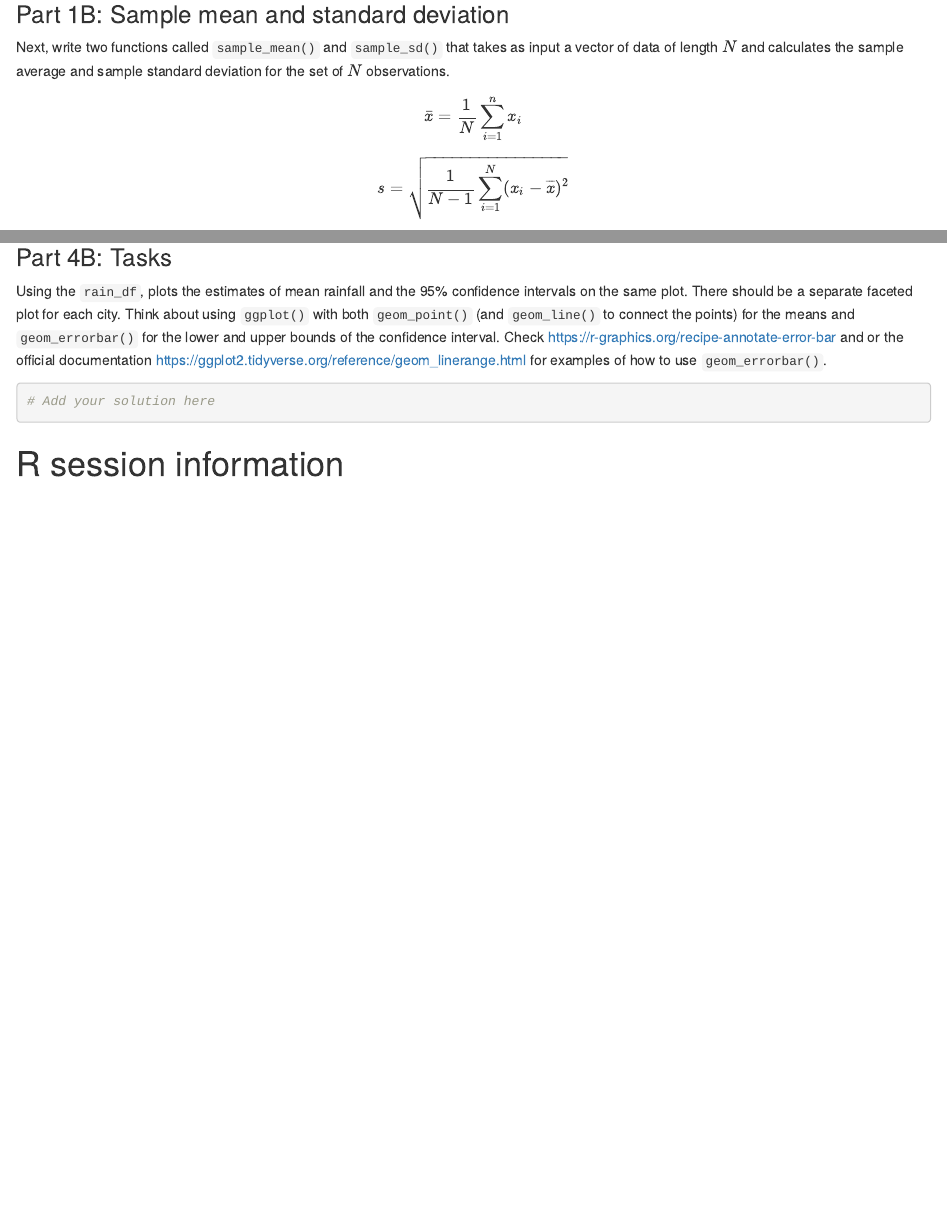
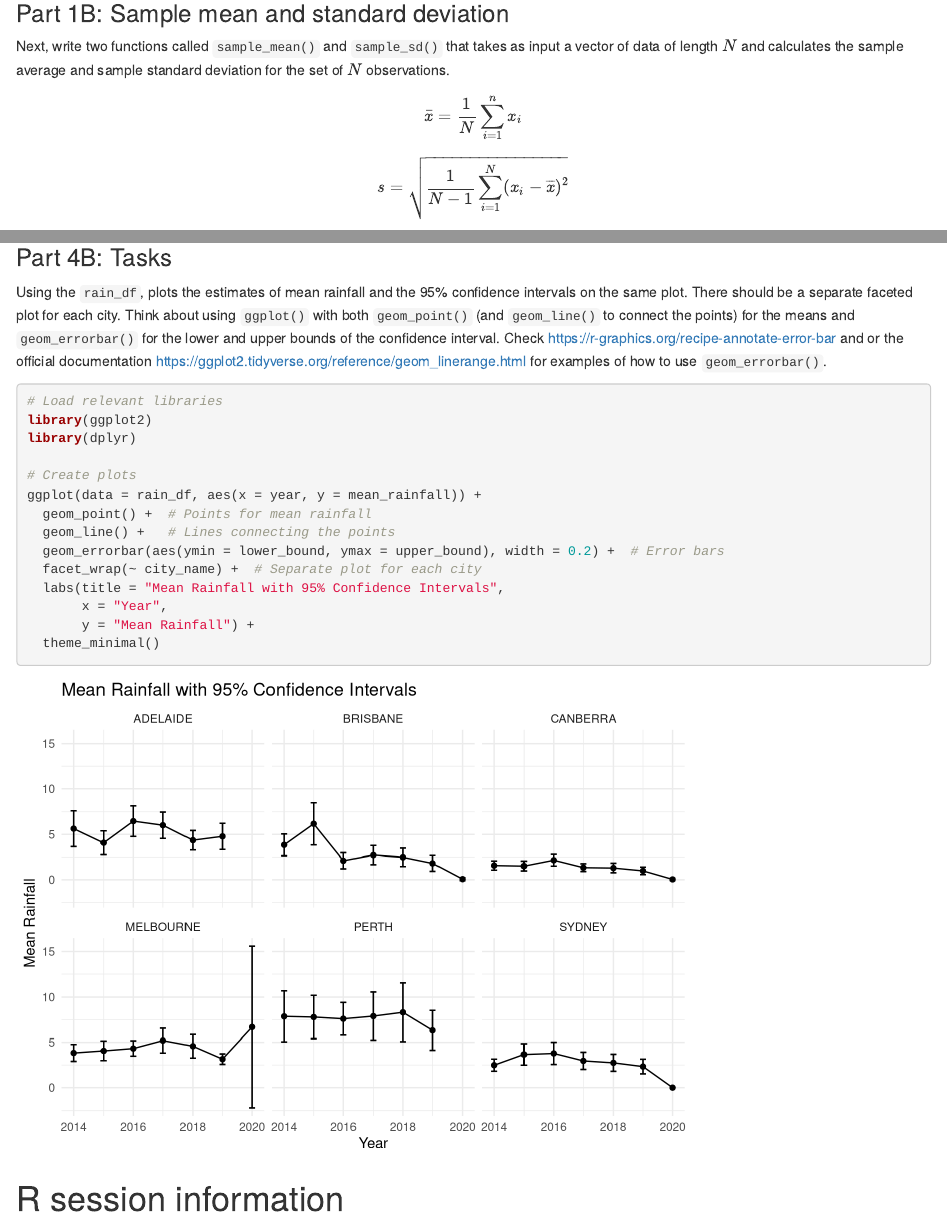
Before and after one commit to Abhaktaram/Project-2, an R Markdown document (Project 2 Solution.Rmd): the page in a window 1100 px wide, from 1540 px down before the commit and from 1130 px down after it, so that both start at the same text, and a second part further down, joined at a grey line. Rendered offline with R 4.5, knitr and Pandoc, with nearby package versions.

Commit message:
Completed Project 2 solution

````diff
--- a/Project 2 Solution.Rmd
+++ b/Project 2 Solution.Rmd
@@ -456,7 +448,20 @@ print(head(rain_df))
 Using the `rain_df`, plots the estimates of mean rainfall and the 95% confidence intervals on the same plot. There should be a separate faceted plot for each city. Think about using `ggplot()` with both `geom_point()` (and `geom_line()` to connect the points) for the means and `geom_errorbar()` for the lower and upper bounds of the confidence interval. Check <https://r-graphics.org/recipe-annotate-error-bar> and or the official documentation <https://ggplot2.tidyverse.org/reference/geom_linerange.html> for examples of how to use `geom_errorbar()`.
 
 ```{r}
-# Add your solution here
+# Load relevant libraries
+library(ggplot2)
+library(dplyr)
+
+# Create plots
+ggplot(data = rain_df, aes(x = year, y = mean_rainfall)) +
+  geom_point() +  # Points for mean rainfall
+  geom_line() +   # Lines connecting the points
+  geom_errorbar(aes(ymin = lower_bound, ymax = upper_bound), width = 0.2) +  # Error bars
+  facet_wrap(~ city_name) +  # Separate plot for each city
+  labs(title = "Mean Rainfall with 95% Confidence Intervals",
+       x = "Year",
+       y = "Mean Rainfall") +
+  theme_minimal()
 ```
 
 # R session information
````
Also changed, not shown: Project-2-Solution.html (added), Project 2 Solution.Rmd (12 more changed lines).
